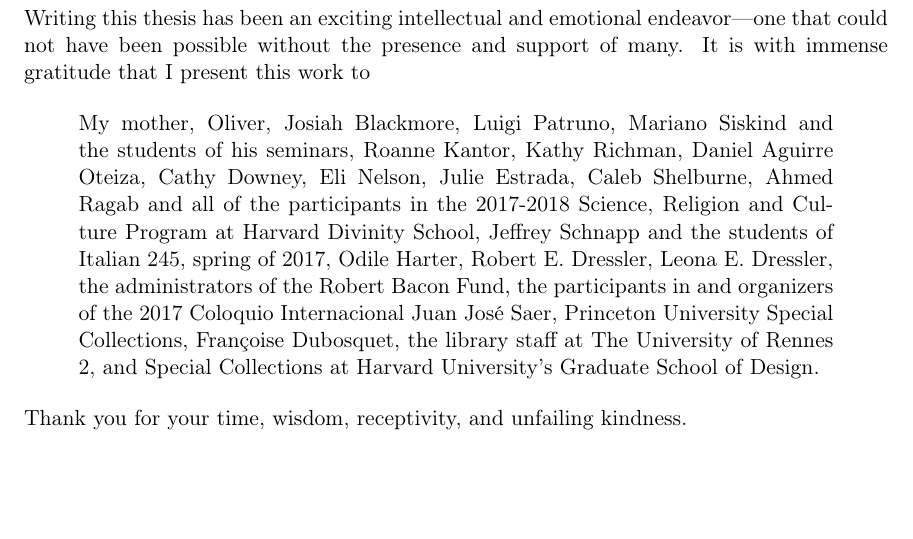
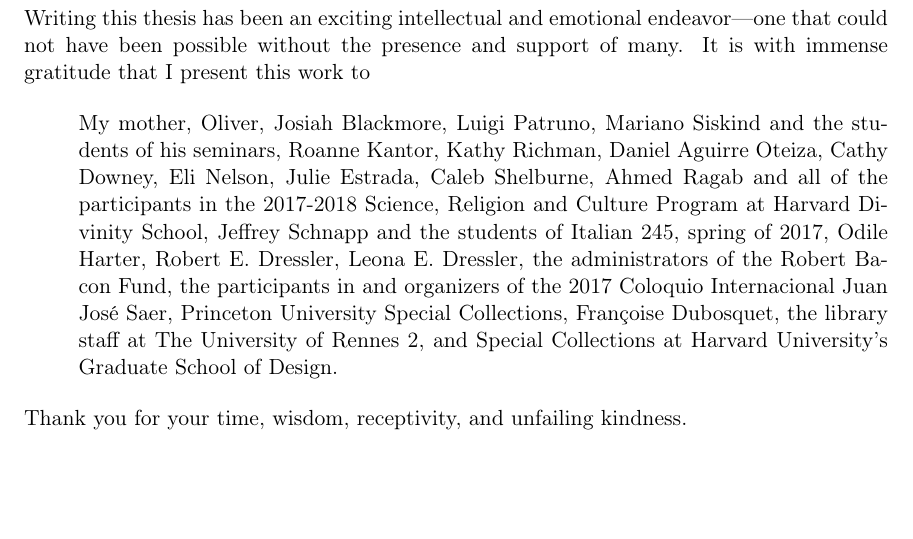
Before and after one commit to nycdna/thesis, a LaTeX thesis (thesis.tex): part of page 3 of 16, cut so that both start at the same text. Compiled offline with pdfLaTeX.

Commit message:
Fix quotation environment indentation

```diff
--- a/thesis.tex
+++ b/thesis.tex
@@ -21,6 +21,9 @@
 \usepackage{titlesec}
 \titleformat{\chapter}[display]{\LARGE\bf}{\chapter}{0pt}{\centering}
 \titlespacing{\chapter}{0pt}{-40pt}{5pt}
+\makeatletter
+\renewenvironment{quotation}{\list{}{\listparindent = 25pt  \parsep\z@ \@plus\p@} \item\relax}{\endlist}
+\makeatother
 
 % epigraph formatting
 \usepackage{epigraph}
@@ -116,7 +119,7 @@
 
 \begin{quotation}
 
-\noindent My mother, Oliver, Josiah Blackmore, Luigi Patruno, Mariano Siskind and the students of his seminars, Roanne Kantor, Kathy Richman, Daniel Aguirre Oteiza, Cathy Downey, Eli Nelson, Julie Estrada, Caleb Shelburne, Ahmed Ragab and all of the participants in the 2017-2018 Science, Religion and Culture Program at Harvard Divinity School, Jeffrey Schnapp and the students of Italian 245, spring of 2017, Odile Harter, Robert E. Dressler, Leona E. Dressler, the administrators of the Robert Bacon Fund, the participants in and organizers of the 2017 Coloquio Internacional Juan José Saer, Princeton University Special Collections, Françoise Dubosquet, the library staff at The University of Rennes 2, and Special Collections at Harvard University's Graduate School of Design.
+My mother, Oliver, Josiah Blackmore, Luigi Patruno, Mariano Siskind and the students of his seminars, Roanne Kantor, Kathy Richman, Daniel Aguirre Oteiza, Cathy Downey, Eli Nelson, Julie Estrada, Caleb Shelburne, Ahmed Ragab and all of the participants in the 2017-2018 Science, Religion and Culture Program at Harvard Divinity School, Jeffrey Schnapp and the students of Italian 245, spring of 2017, Odile Harter, Robert E. Dressler, Leona E. Dressler, the administrators of the Robert Bacon Fund, the participants in and organizers of the 2017 Coloquio Internacional Juan José Saer, Princeton University Special Collections, Françoise Dubosquet, the library staff at The University of Rennes 2, and Special Collections at Harvard University's Graduate School of Design.
 
 \end{quotation}
 Thank you for your time, wisdom, receptivity, and unfailing kindness.
```
